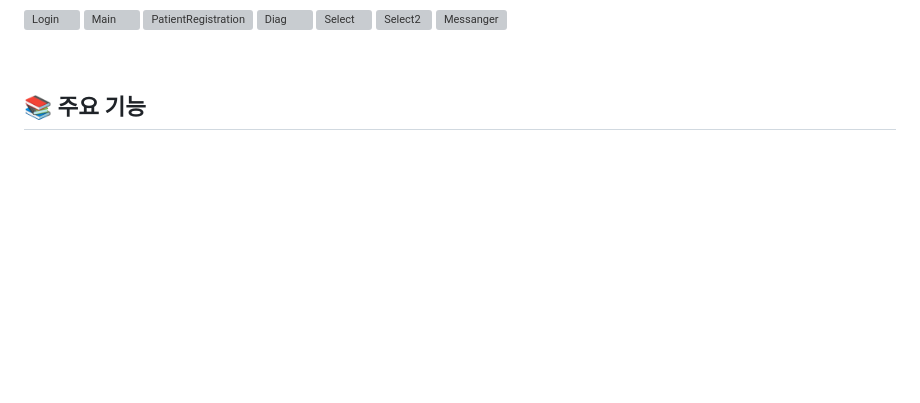
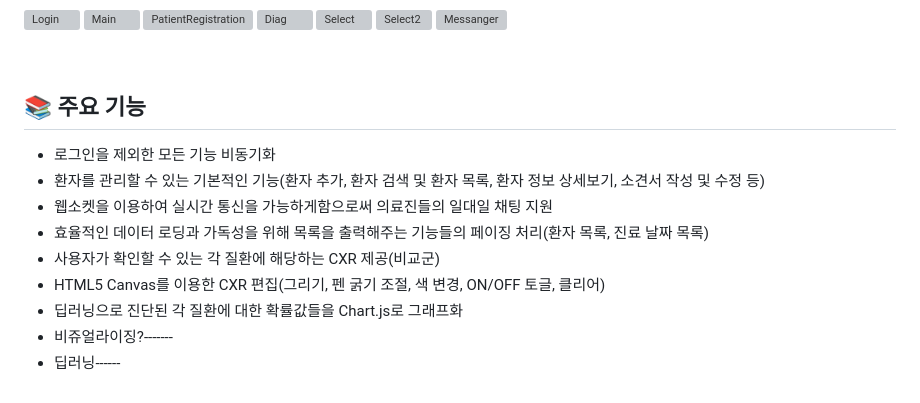
Before and after one commit to not-null-i-want/medit, a Markdown page: README.md, the part around the change. Drawn GitHub-style; folded sections open; blank space fills up the shorter version; grey boxes are pictures that could not be loaded.

```diff
--- a/README.md
+++ b/README.md
@@ -126,3 +126,12 @@
 <br>
 
 ## 📚 주요 기능
+- 로그인을 제외한 모든 기능 비동기화
+- 환자를 관리할 수 있는 기본적인 기능(환자 추가, 환자 검색 및 환자 목록, 환자 정보 상세보기, 소견서 작성 및 수정 등)
+- 웹소켓을 이용하여 실시간 통신을 가능하게함으로써 의료진들의 일대일 채팅 지원
+- 효율적인 데이터 로딩과 가독성을 위해 목록을 출력해주는 기능들의 페이징 처리(환자 목록, 진료 날짜 목록)
+- 사용자가 확인할 수 있는 각 질환에 해당하는 CXR 제공(비교군)
+- HTML5 Canvas를 이용한 CXR 편집(그리기, 펜 굵기 조절, 색 변경, ON/OFF 토글, 클리어)
+- 딥러닝으로 진단된 각 질환에 대한 확률값들을 Chart.js로 그래프화
+- 비쥬얼라이징?-------
+- 딥러닝------
```
